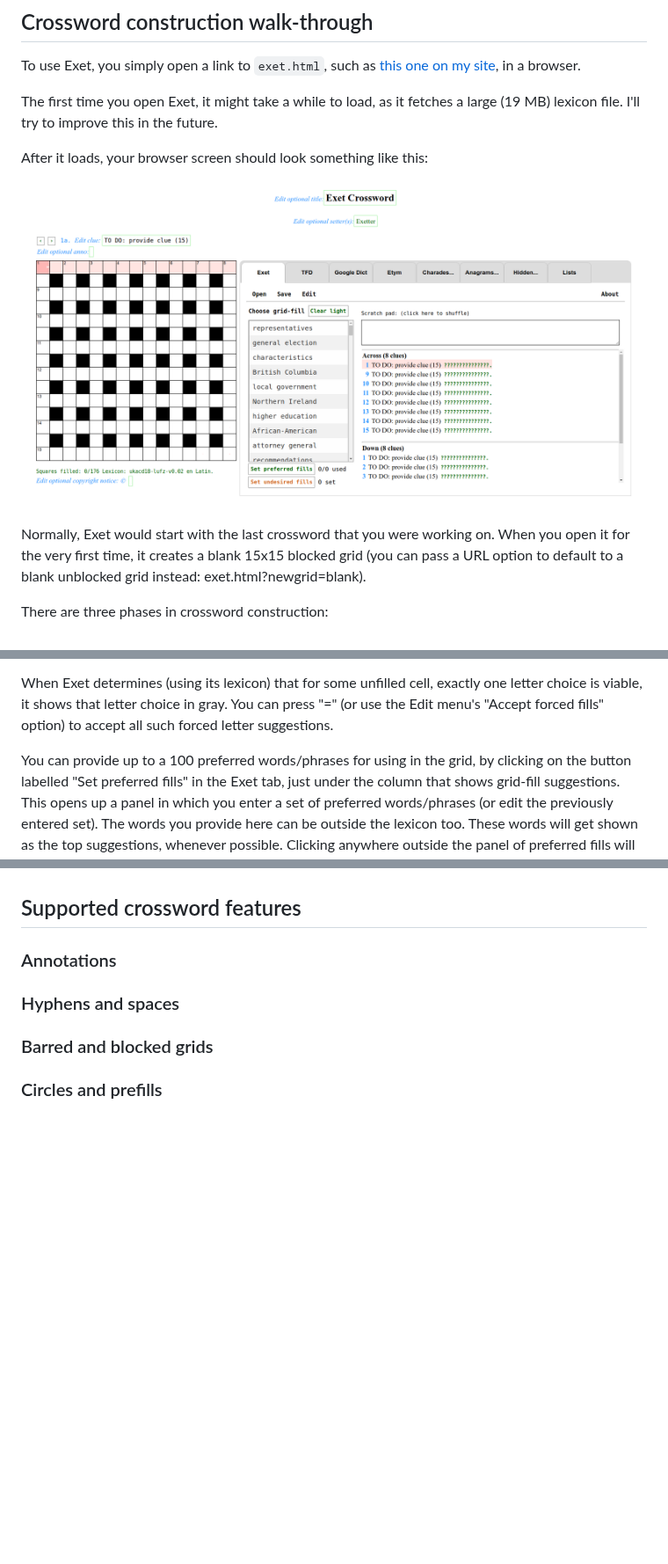
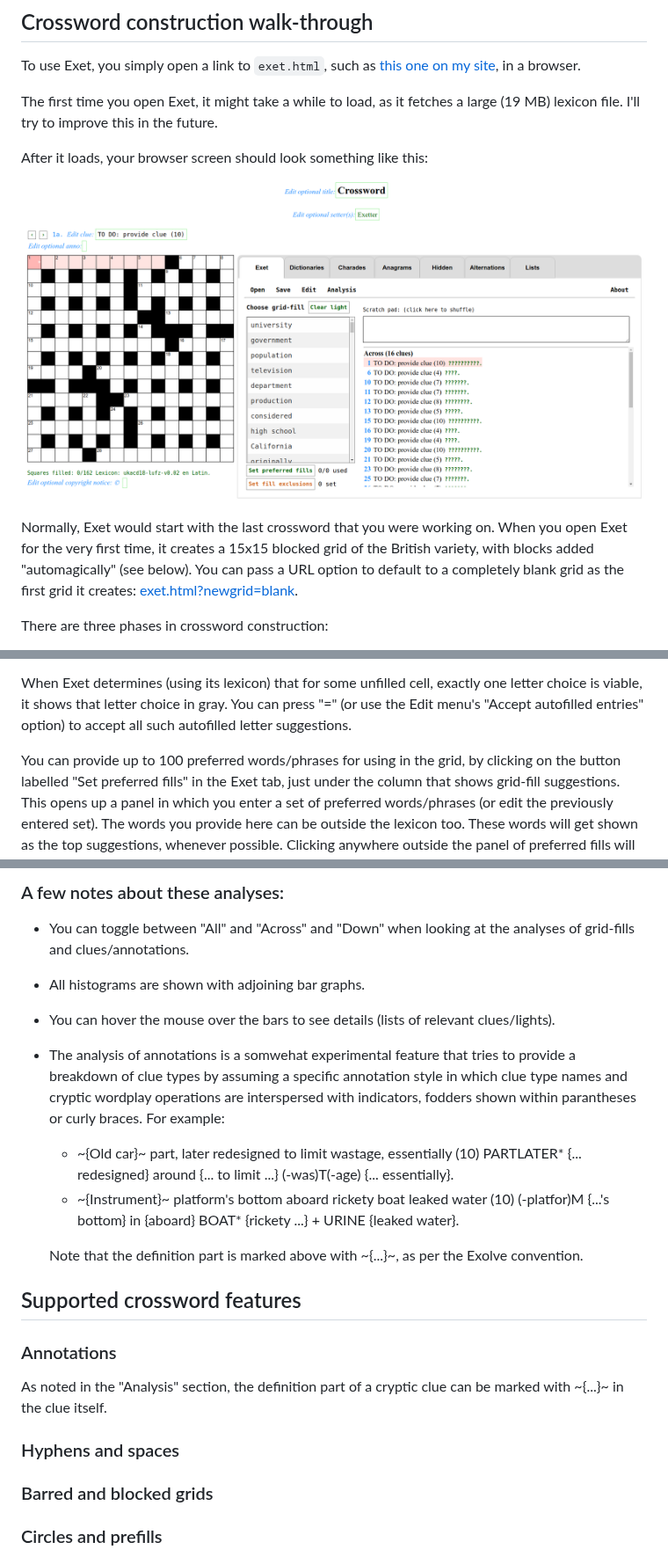
Before and after one commit to viresh-ratnakar/exet, a Markdown page: README.md, 3 parts joined by grey strips. Shown at 88% size. Drawn GitHub-style; pictures changed too: starting-screenshot.png; blank space fills up the shorter version.

```diff
--- a/README.md
+++ b/README.md
@@ -108,9 +108,11 @@ After it loads, your browser screen should look something like this:
 ![Screeshot of Exet upon starting up](starting-screenshot.png)
 
 Normally, Exet would start with the last crossword that you were working
-on. When you open it for the very first time, it creates a blank 15x15
-blocked grid (you can pass a URL option to default to a blank unblocked
-grid instead: exet.html?newgrid=blank).
+on. When you open Exet for the very first time, it creates a 15x15
+blocked grid of the British variety, with blocks added "automagically"
+(see below). You can pass a URL option to default to a completely blank grid
+as the first grid it creates:
+[exet.html?newgrid=blank](exet.html?newgrid=blank).
 
 There are three phases in crossword construction:
 
@@ -221,10 +225,10 @@ modified while such a sweep is going on.
 
 When Exet determines (using its lexicon) that for some unfilled cell, exactly
 one letter choice is viable, it shows that letter choice in gray. You can press
-"=" (or use the Edit menu's "Accept forced fills" option) to accept all such
-forced letter suggestions.
+"=" (or use the Edit menu's "Accept autofilled entries" option) to accept all
+such autofilled letter suggestions.
 
-You can provide up to a 100 preferred words/phrases for using in the grid, by
+You can provide up to 100 preferred words/phrases for using in the grid, by
 clicking on the button labelled "Set preferred fills" in the Exet tab, just
 under the column that shows grid-fill suggestions. This opens up a panel in
 which you enter a set of preferred words/phrases (or edit the previously entered
@@ -385,6 +473,32 @@ completely).
+### A few notes about these analyses:
+
+- You can toggle between "All" and "Across" and "Down" when looking at the
+  analyses of grid-fills and clues/annotations.
+- All histograms are shown with adjoining bar graphs.
+- You can hover the mouse over the bars to see details (lists of relevant
+  clues/lights).
+- The analysis of annotations is a somwehat experimental feature that
+  tries to provide a breakdown of clue types by assuming a specific
+  annotation style in which clue type names and cryptic wordplay operations
+  are interspersed with indicators, fodders shown within parantheses or curly
+  braces. For example:
+
+  - \~{Old car}\~ part, later redesigned to limit wastage, essentially (10)
+     PARTLATER\* {... redesigned} around {... to limit ...} (-was)T(-age)
+     {... essentially}.
+  - \~{Instrument}\~ platform's bottom aboard rickety boat leaked water (10)
+    (-platfor)M {...'s bottom} in {aboard} BOAT\* {rickety ...} + URINE
+    {leaked water}.
+
+  Note that the definition part is marked above with \~{...}\~, as per the
+  Exolve convention.
+
 ## Supported crossword features
 
 ### Annotations
+
+As noted in the "Analysis" section, the definition part of a cryptic clue
+can be marked with  \~{...}\~ in the clue itself.
 
 ### Hyphens and spaces
 
```
Also changed, not shown: other parts of README.md (+122 -34 lines), CHANGELOG.md (+27 -0 lines), TODO.md (+0 -1 lines), 3 other files.
